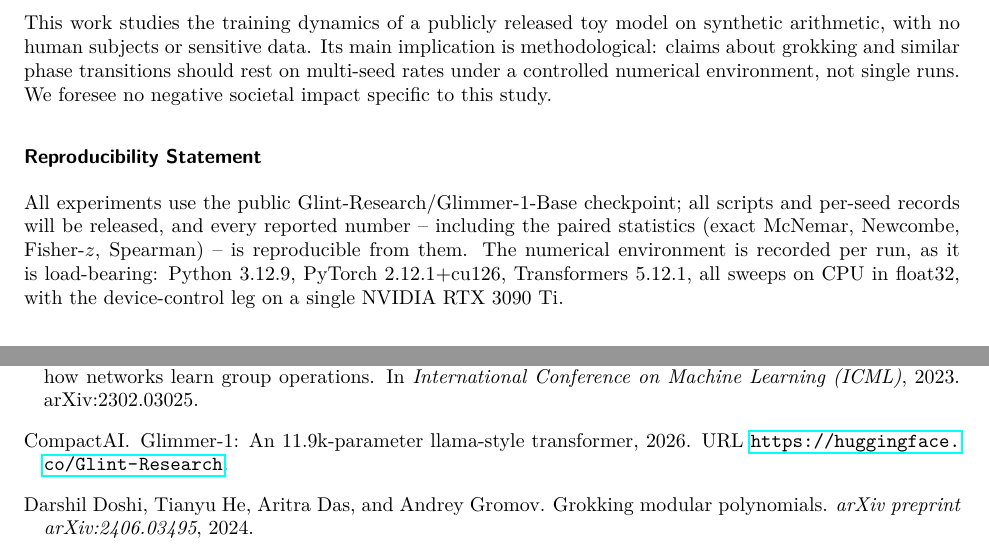
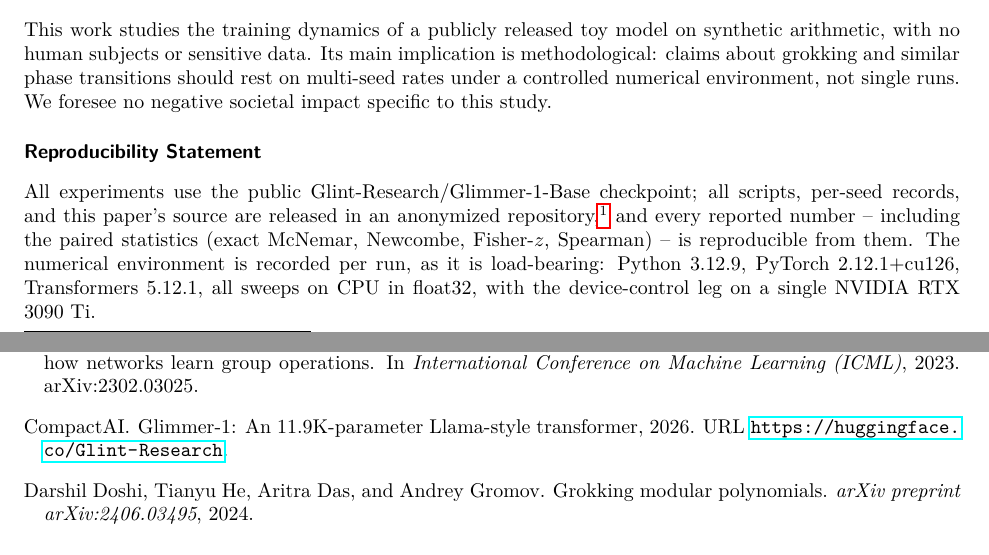
Before and after one commit to otanl/grokking-microscope, a LaTeX paper (paper/main.tex): two parts of pages 12 and 13 of 14, joined at a grey line, cut so that both start at the same text. Compiled offline with pdfLaTeX.

Commit message:
paper: add anonymized 4open code link; brace-protect model citation casing
Reproducibility Statement now links the anonymized repository (anonymous.4open.science/r/grokking-microscope) and states scripts, per-seed records, and source are released there. main.bib: brace-protect {11.9K} and {L}lama in the Glimmer-1 @misc title so tmlr.bst keeps the abbreviation and proper noun in the references. Recompiled main.pdf (body 12pp, refs 13-14).

Co-Authored-By: Claude Opus 4.8 (1M context) <noreply@anthropic.com>

```diff
--- a/paper/main.tex
+++ b/paper/main.tex
@@ -697,8 +697,10 @@ grokking and similar phase transitions should rest on multi-seed rates under a c
 environment, not single runs. We foresee no negative societal impact specific to this study.
 
 \subsubsection*{Reproducibility Statement}
-All experiments use the public Glint-Research/Glimmer-1-Base checkpoint; all scripts and per-seed
-records will be released, and every reported number -- including the paired statistics (exact
+All experiments use the public Glint-Research/Glimmer-1-Base checkpoint; all scripts, per-seed
+records, and this paper's source are released in an anonymized
+repository,\footnote{\url{https://anonymous.4open.science/r/grokking-microscope/}} and every
+reported number -- including the paired statistics (exact
 McNemar, Newcombe, Fisher-$z$, Spearman) -- is reproducible from them. The numerical environment is
 recorded per run, as it is load-bearing: Python 3.12.9, PyTorch 2.12.1+cu126, Transformers 5.12.1,
 all sweeps on CPU in float32, with the device-control leg on a single NVIDIA RTX 3090 Ti.
```
Also changed, not shown: paper/main.bib (+1 -1 lines), paper/main.pdf.
